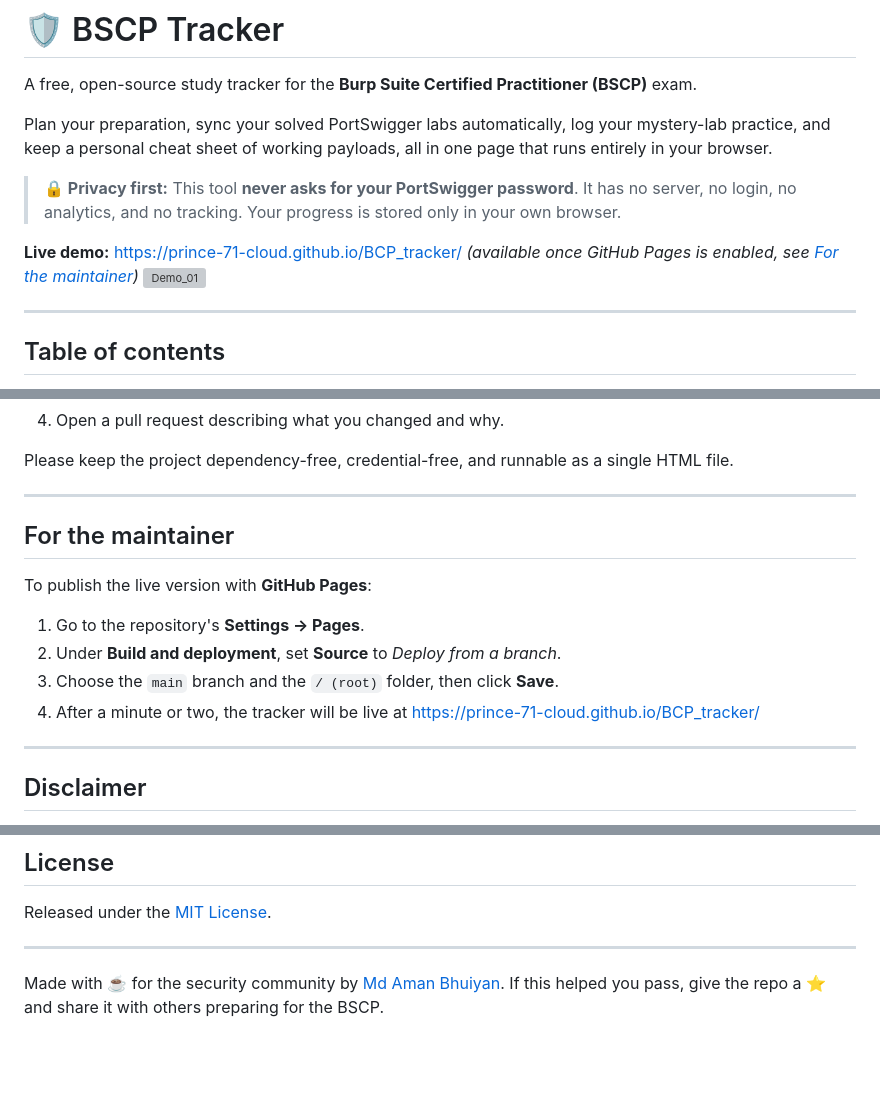
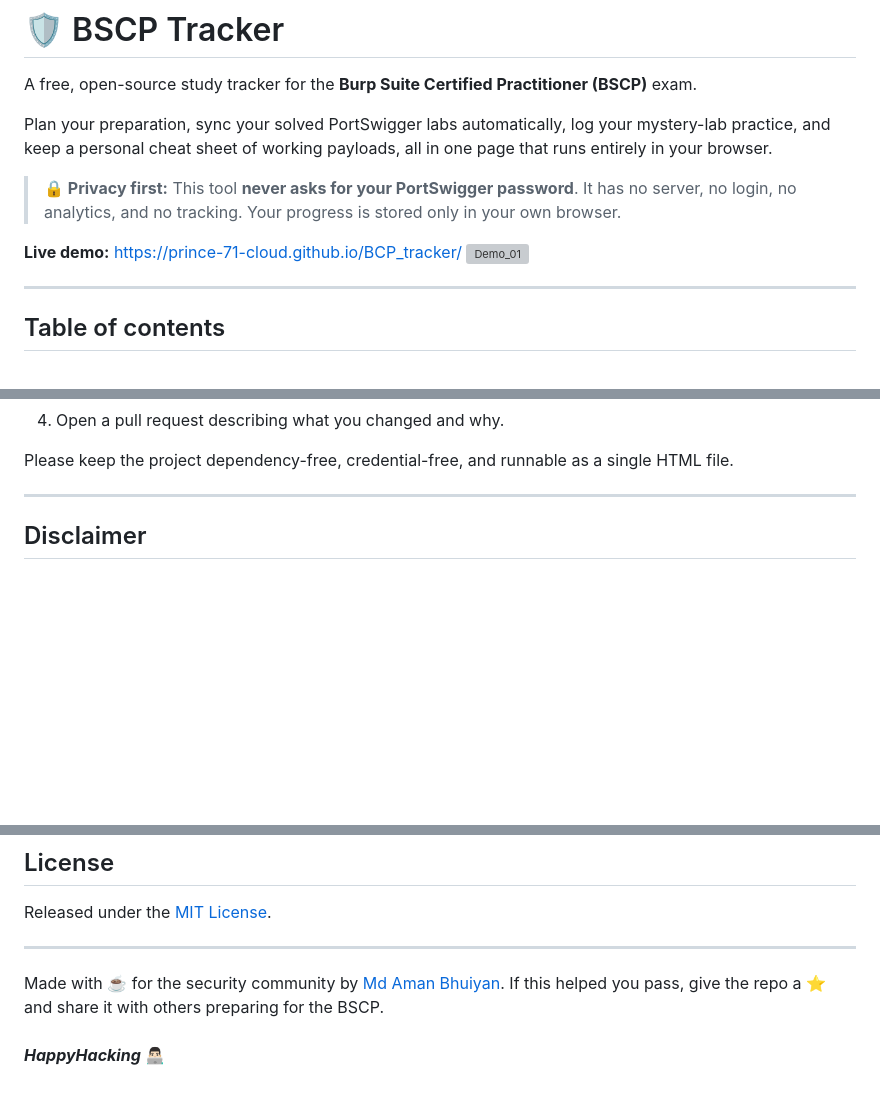
Before and after one commit to Prince-71-Cloud/BCP_tracker, a Markdown page: README.md, 3 parts joined by grey strips. Drawn GitHub-style; blank space fills up the shorter version; grey boxes are pictures that could not be loaded.

Commit message:
Update README to remove GitHub Pages instructions
Removed instructions for GitHub Pages deployment from the README.

```diff
--- a/README.md
+++ b/README.md
@@ -6,7 +6,7 @@ Plan your preparation, sync your solved PortSwigger labs automatically, log your
 
 > **🔒 Privacy first:** This tool **never asks for your PortSwigger password**. It has no server, no login, no analytics, and no tracking. Your progress is stored only in your own browser.
 
-**Live demo:** https://prince-71-cloud.github.io/BCP_tracker/ *(available once GitHub Pages is enabled, see [For the maintainer](#for-the-maintainer))*
+**Live demo:** https://prince-71-cloud.github.io/BCP_tracker/
 <img width="867" height="945" alt="Demo_01" src="https://github.com/user-attachments/assets/ab952420-1db8-4430-9dd1-7f65b570d406" />
 
 ---
@@ -256,15 +256,7 @@ Contributions are welcome, especially:
 
 Please keep the project dependency-free, credential-free, and runnable as a single HTML file.
 
----
 
-## For the maintainer
-
-To publish the live version with **GitHub Pages**:
-1. Go to the repository's **Settings → Pages**.
-2. Under **Build and deployment**, set **Source** to *Deploy from a branch*.
-3. Choose the `main` branch and the `/ (root)` folder, then click **Save**.
-4. After a minute or two, the tracker will be live at https://prince-71-cloud.github.io/BCP_tracker/
 
 ---
 
@@ -285,3 +277,5 @@ Released under the [MIT License](LICENSE).
 ---
 
 Made with ☕ for the security community by [Md Aman Bhuiyan](https://github.com/Prince-71-Cloud). If this helped you pass, give the repo a ⭐ and share it with others preparing for the BSCP.
+###
+***HappyHacking*** 👨🏻‍💻
```
